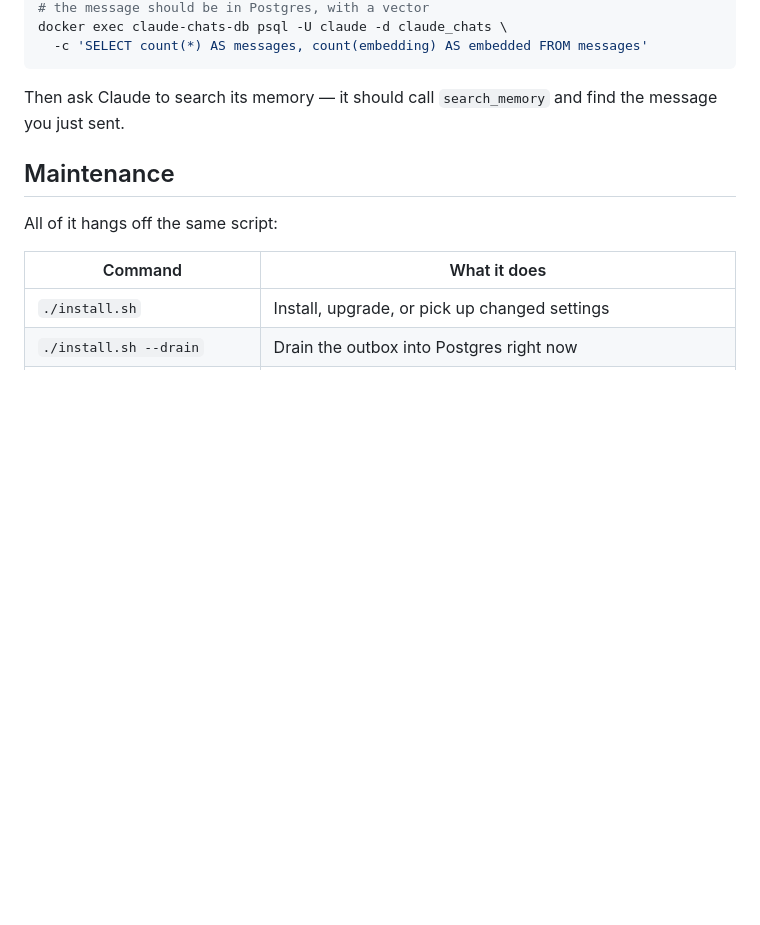
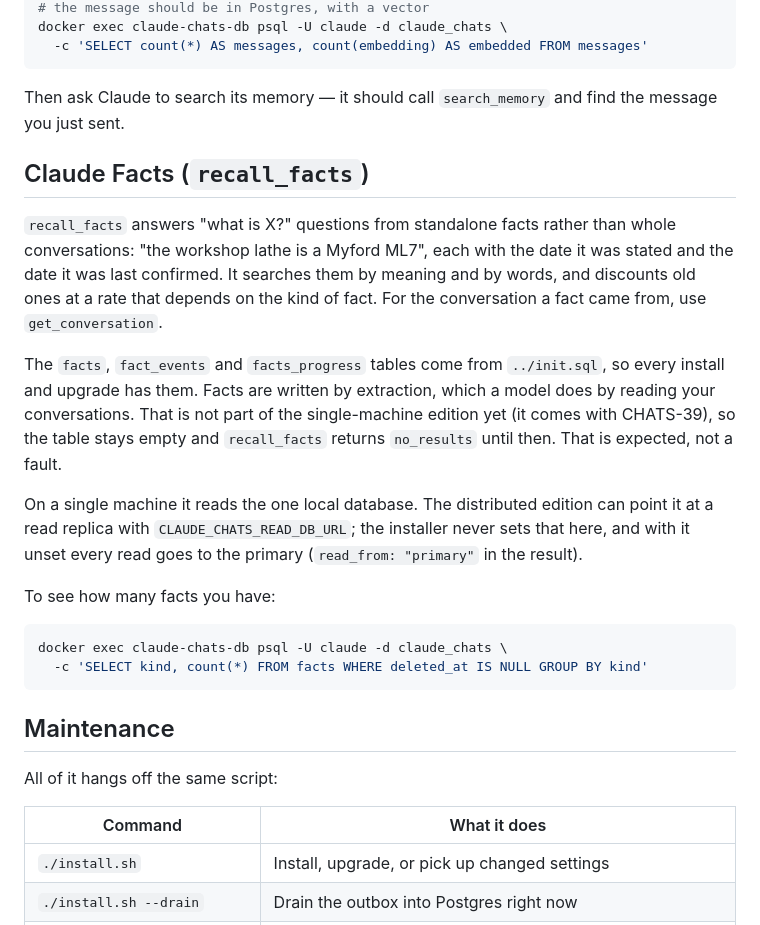
Before and after one commit to nakomis/claude-chats, a Markdown page: localhost/INSTALL.md, the part around the change. Drawn GitHub-style; blank space fills up the shorter version.

````diff
--- a/localhost/INSTALL.md
+++ b/localhost/INSTALL.md
@@ -90,6 +90,33 @@ docker exec claude-chats-db psql -U claude -d claude_chats \
 
 Then ask Claude to search its memory — it should call `search_memory` and find
 the message you just sent.
+
+## Claude Facts (`recall_facts`)
+
+`recall_facts` answers "what is X?" questions from standalone facts rather than
+whole conversations: "the workshop lathe is a Myford ML7", each with the date
+it was stated and the date it was last confirmed. It searches them by meaning
+and by words, and discounts old ones at a rate that depends on the kind of fact.
+For the conversation a fact came from, use `get_conversation`.
+
+The `facts`, `fact_events` and `facts_progress` tables come from `../init.sql`,
+so every install and upgrade has them. Facts are written by extraction, which a
+model does by reading your conversations. That is not part of the
+single-machine edition yet (it comes with CHATS-39), so the table stays empty
+and `recall_facts` returns `no_results` until then. That is expected, not a
+fault.
+
+On a single machine it reads the one local database. The distributed edition
+can point it at a read replica with `CLAUDE_CHATS_READ_DB_URL`; the installer
+never sets that here, and with it unset every read goes to the primary
+(`read_from: "primary"` in the result).
+
+To see how many facts you have:
+
+```bash
+docker exec claude-chats-db psql -U claude -d claude_chats \
+  -c 'SELECT kind, count(*) FROM facts WHERE deleted_at IS NULL GROUP BY kind'
+```
 
 ## Maintenance
 
````
Also changed, not shown: localhost/README.md (+1 -1 lines).
